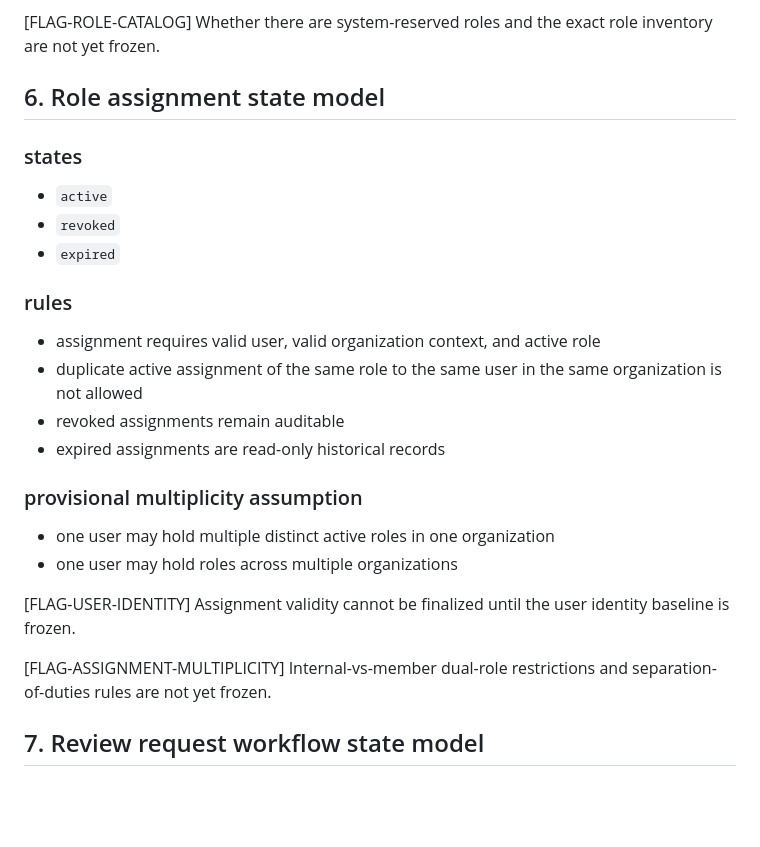
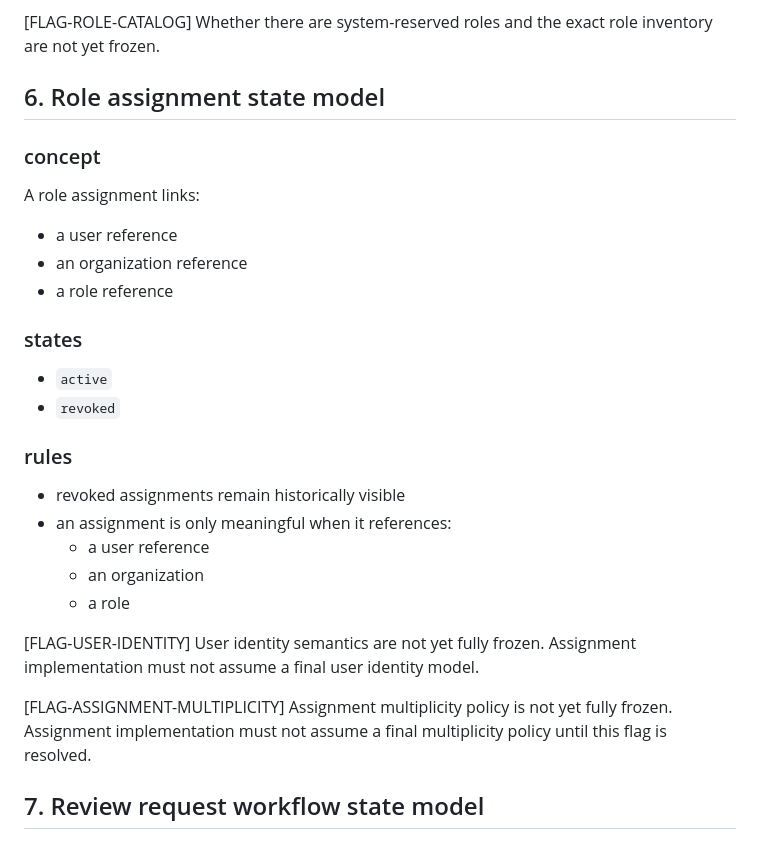
Before and after one commit to raichiiiiiii/Blockchain-Based-E-Procurement-System, a Markdown page: docs/STATE_MODELS.md, the part around the change. Rendered like a GitHub page; blank space fills up the shorter version.

Commit message:
[PBI-049] Add baseline role assignment state model

```diff
--- a/docs/STATE_MODELS.md
+++ b/docs/STATE_MODELS.md
@@ -89,26 +89,28 @@ Whether there are system-reserved roles and the exact role inventory are not yet
 
 ## 6. Role assignment state model
 
+### concept
+A role assignment links:
+- a user reference
+- an organization reference
+- a role reference
+
 ### states
 - `active`
 - `revoked`
-- `expired`
 
 ### rules
-- assignment requires valid user, valid organization context, and active role
-- duplicate active assignment of the same role to the same user in the same organization is not allowed
-- revoked assignments remain auditable
-- expired assignments are read-only historical records
-
-### provisional multiplicity assumption
-- one user may hold multiple distinct active roles in one organization
-- one user may hold roles across multiple organizations
+- revoked assignments remain historically visible
+- an assignment is only meaningful when it references:
+  - a user reference
+  - an organization
+  - a role
 
 [FLAG-USER-IDENTITY]
-Assignment validity cannot be finalized until the user identity baseline is frozen.
+User identity semantics are not yet fully frozen. Assignment implementation must not assume a final user identity model.
 
 [FLAG-ASSIGNMENT-MULTIPLICITY]
-Internal-vs-member dual-role restrictions and separation-of-duties rules are not yet frozen.
+Assignment multiplicity policy is not yet fully frozen. Assignment implementation must not assume a final multiplicity policy until this flag is resolved.
 
 ## 7. Review request workflow state model
 
```
